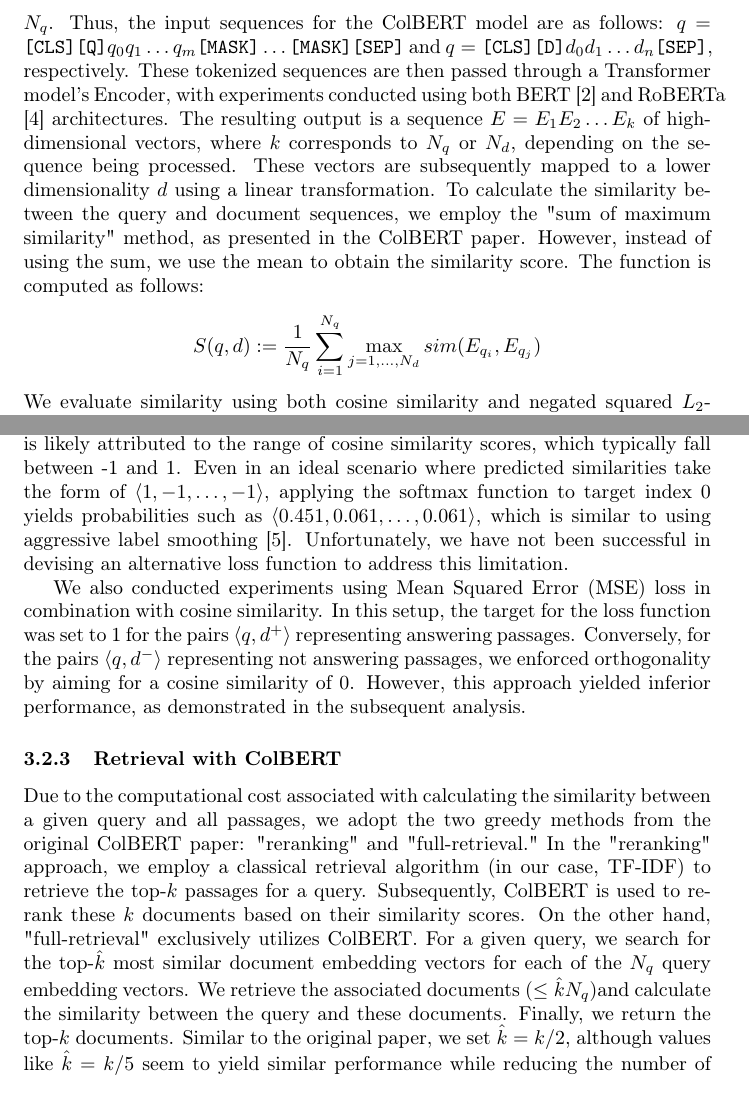
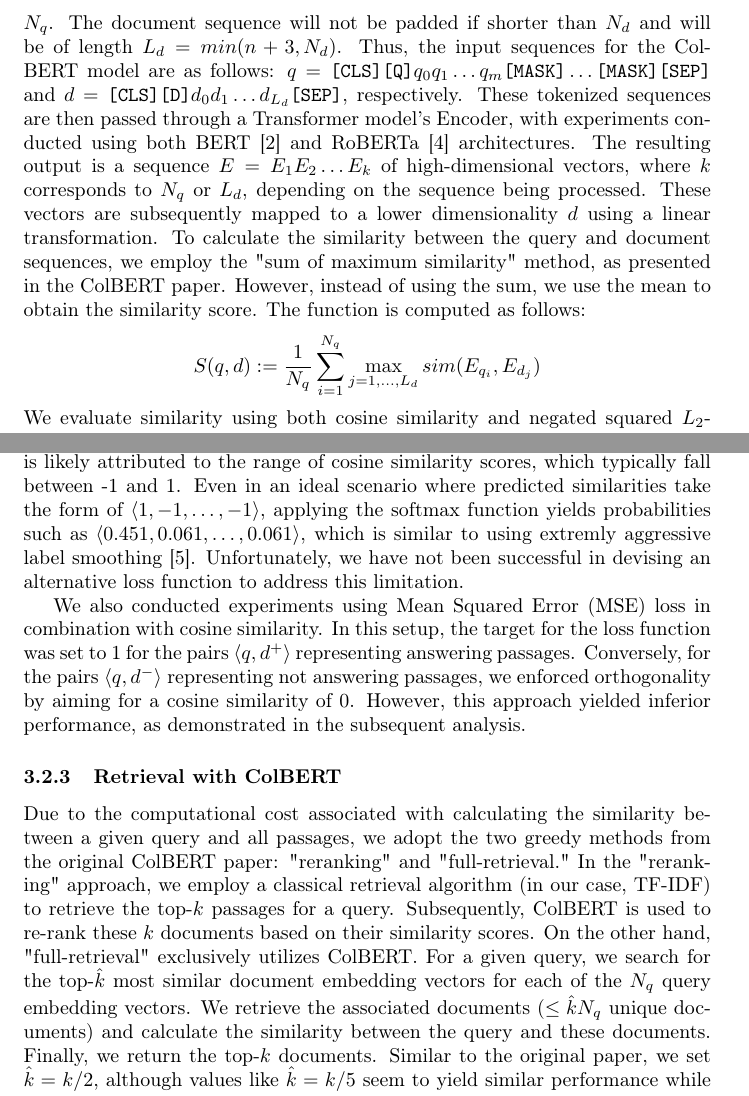
Before and after one commit to akutzer/semantic-retrieval, a LaTeX paper (presentation/colbert_text.tex): two parts of pages 2 and 3 of 4, joined at a grey line, cut at the place of the change. Compiled offline with pdfLaTeX.

Commit message:
lil changes

```diff
--- a/presentation/colbert_text.tex
+++ b/presentation/colbert_text.tex
@@ -38,12 +38,12 @@ This is the abstract of your paper.
 For our neural retrieval approach, we adopted the ColBERT \cite{khattab2020colbert} model , which utilizes Transformer models to generate vector embeddings for word tokens in a text sequence. These embeddings capture the contextual information of the tokens within the sequence and are then used to calculate the similarity between two sequences.
 
 \subsubsection{ColBERT Model}
-The ColBERT model takes a query and a document passage as input. These strings are then tokenized using a Transformer model's associated tokenizer, resulting in sequences of query tokens ($q = q_0q_1\dots q_m$) and document tokens ($d = d_0d_1\dots d_n$). Next we prepend a \texttt{[CLS]} token at the beginning and append a \texttt{[SEP]} token at the end of both sequences and add either a \texttt{[Q]} or \texttt{[D]} token after the \texttt{[CLS]} token to encode the input sequence type (query or document/passage). The query and document sequences are constrained to maximum lengths of $N_q$ and $N_d$ tokens, respectively. If the query is shorter than $N_q$ tokens, we pad the sequence with \texttt{[MASK]} tokens until it reaches length $N_q$. Thus, the input sequences for the ColBERT model are as follows: $q = \texttt{[CLS]}\texttt{[Q]}q_0q_1 \dots q_m\texttt{[MASK]}\dots\texttt{[MASK]}\texttt{[SEP]}$ and $q = \texttt{[CLS]}\texttt{[D]}d_0d_1 \dots d_n\texttt{[SEP]}$, respectively. These tokenized sequences are then passed through a Transformer model's Encoder, with experiments conducted using both BERT \cite{devlin2019bert} and RoBERTa \cite{liu2019roberta} architectures. The resulting output is a sequence $E = E_1E_2 \dots E_k$ of high-dimensional vectors, where $k$ corresponds to $N_q$ or $N_d$, depending on the sequence being processed. These vectors are subsequently mapped to a lower dimensionality $d$ using a linear transformation. To calculate the similarity between the query and document sequences, we employ the "sum of maximum similarity" method, as presented in the ColBERT paper. However, instead of using the sum, we use the mean to obtain the similarity score. The function is computed as follows:
-$$ S(q,d) := \frac{1}{N_q} \sum_{i=1}^{N_q} \max_{j = 1, \dots, N_d} sim(E_{q_i}, E_{q_j})
+The ColBERT model takes a query and a document passage as input. These strings are then tokenized using a Transformer model's associated tokenizer, resulting in sequences of query tokens ($q = q_0q_1\dots q_m$) and document tokens ($d = d_0d_1\dots d_n$). Next we prepend a \texttt{[CLS]} token at the beginning and append a \texttt{[SEP]} token at the end of both sequences and add either a \texttt{[Q]} or \texttt{[D]} token after the \texttt{[CLS]} token to encode the input sequence type (query or document/passage). The query and document sequences are constrained to maximum lengths of $N_q$ and $N_d$ tokens, respectively. If the query is shorter than $N_q$ tokens, we pad the sequence with \texttt{[MASK]} tokens until it reaches length $N_q$. The document sequence will not be padded if shorter than $N_d$ and will be of length $L_d = min(n + 3, N_d)$. Thus, the input sequences for the ColBERT model are as follows: $q = \texttt{[CLS]}\texttt{[Q]}q_0q_1 \dots q_m\texttt{[MASK]}\dots\texttt{[MASK]}\texttt{[SEP]}$ and $d = \texttt{[CLS]}\texttt{[D]}d_0d_1 \dots d_{L_d}\texttt{[SEP]}$, respectively. These tokenized sequences are then passed through a Transformer model's Encoder, with experiments conducted using both BERT \cite{devlin2019bert} and RoBERTa \cite{liu2019roberta} architectures. The resulting output is a sequence $E = E_1E_2 \dots E_k$ of high-dimensional vectors, where $k$ corresponds to $N_q$ or $L_d$, depending on the sequence being processed. These vectors are subsequently mapped to a lower dimensionality $d$ using a linear transformation. To calculate the similarity between the query and document sequences, we employ the "sum of maximum similarity" method, as presented in the ColBERT paper. However, instead of using the sum, we use the mean to obtain the similarity score. The function is computed as follows:
+$$ S(q,d) := \frac{1}{N_q} \sum_{i=1}^{N_q} \max_{j = 1, \dots, L_d} sim(E_{q_i}, E_{d_j})
 $$
 We evaluate similarity using both cosine similarity and negated squared $L_2$-norm. The formulas for the similarity measures are as follows:
 $$
-sim_{cos}(E_{q_i}, E_{d_j}) := \frac{1}{\| E_{q_i} \|\| E_{d_j} \|} E_{q_i}E_{q_j}^T
+sim_{cos}(E_{q_i}, E_{d_j}) := \frac{1}{\| E_{q_i} \|\| E_{d_j} \|} E_{q_i}^TE_{q_j}
 $$
 
 $$
@@ -64,13 +64,13 @@ For the FANDOM QA dataset, the loss function becomes:
 $$
 \ell_i = -\frac{1}{B} \sum_{i=1}^{B} \log \frac{e^{N_q S(q_i^+, d_i^+)}}{e^{N_q S(q_i^+, d_i^+)} + e^{N_q S(q_i^-, d_i^+)}}
 $$
-Sadly, it is necessary to manually scale the similarity scores by a factor of $N_q$ in order to achieve better convergence during training (so we actually use the sum of maximum similarity for training). The reason behind this requirement is likely attributed to the range of cosine similarity scores, which typically fall between -1 and 1. Even in an ideal scenario where predicted similarities take the form of $\langle 1, -1, \dots, -1\rangle$, applying the softmax function to target index 0 yields probabilities such as $\langle 0.451, 0.061, \dots, 0.061\rangle$, which is similar to using aggressive label smoothing \cite{szegedy2015rethinking}. Unfortunately, we have not been successful in devising an alternative loss function to address this limitation.
+Sadly, it is necessary to manually scale the similarity scores by a factor of $N_q$ in order to achieve better convergence during training (so we actually use the sum of maximum similarity for training). The reason behind this requirement is likely attributed to the range of cosine similarity scores, which typically fall between -1 and 1. Even in an ideal scenario where predicted similarities take the form of $\langle 1, -1, \dots, -1\rangle$, applying the softmax function yields probabilities such as $\langle 0.451, 0.061, \dots, 0.061\rangle$, which is similar to using extremly aggressive label smoothing \cite{szegedy2015rethinking}. Unfortunately, we have not been successful in devising an alternative loss function to address this limitation.
 
 We also conducted experiments using Mean Squared Error (MSE) loss in combination with cosine similarity. In this setup, the target for the loss function was set to 1 for the pairs $\langle q, d^+\rangle$ representing answering passages. Conversely, for the pairs $\langle q, d^-\rangle$ representing not answering passages, we enforced orthogonality by aiming for a cosine similarity of 0. However, this approach yielded inferior performance, as demonstrated in the subsequent analysis.
 
 
 \subsubsection{Retrieval with ColBERT}
-Due to the computational cost associated with calculating the similarity between a given query and all passages, we adopt the two greedy methods from the original ColBERT paper: "reranking" and "full-retrieval." In the "reranking" approach, we employ a classical retrieval algorithm (in our case, TF-IDF) to retrieve the top-$k$ passages for a query. Subsequently, ColBERT is used to re-rank these $k$ documents based on their similarity scores. On the other hand, "full-retrieval" exclusively utilizes ColBERT. For a given query, we search for the top-$\hat{k}$ most similar document embedding vectors for each of the $N_q$ query embedding vectors. We retrieve the associated documents ($\leq \hat{k}N_q$)and calculate the similarity between the query and these documents. Finally, we return the top-$k$ documents. Similar to the original paper, we set $\hat{k} = k / 2$, although values like $\hat{k} = k / 5$ seem to yield similar performance while reducing the number of passages to rank and thus saving inference time.
+Due to the computational cost associated with calculating the similarity between a given query and all passages, we adopt the two greedy methods from the original ColBERT paper: "reranking" and "full-retrieval." In the "reranking" approach, we employ a classical retrieval algorithm (in our case, TF-IDF) to retrieve the top-$k$ passages for a query. Subsequently, ColBERT is used to re-rank these $k$ documents based on their similarity scores. On the other hand, "full-retrieval" exclusively utilizes ColBERT. For a given query, we search for the top-$\hat{k}$ most similar document embedding vectors for each of the $N_q$ query embedding vectors. We retrieve the associated documents ($\leq \hat{k}N_q$ unique documents) and calculate the similarity between the query and these documents. Finally, we return the top-$k$ documents. Similar to the original paper, we set $\hat{k} = k / 2$, although values like $\hat{k} = k / 5$ seem to yield similar performance while reducing the number of passages to rank and thus saving inference time.
 
 \section{Results}
 % Your results here
```
